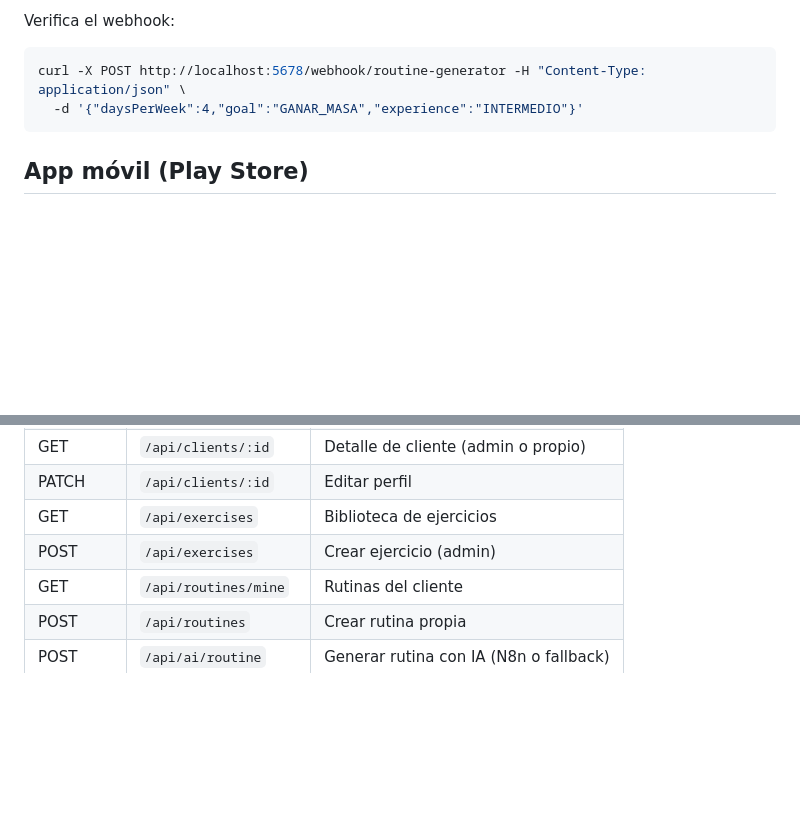
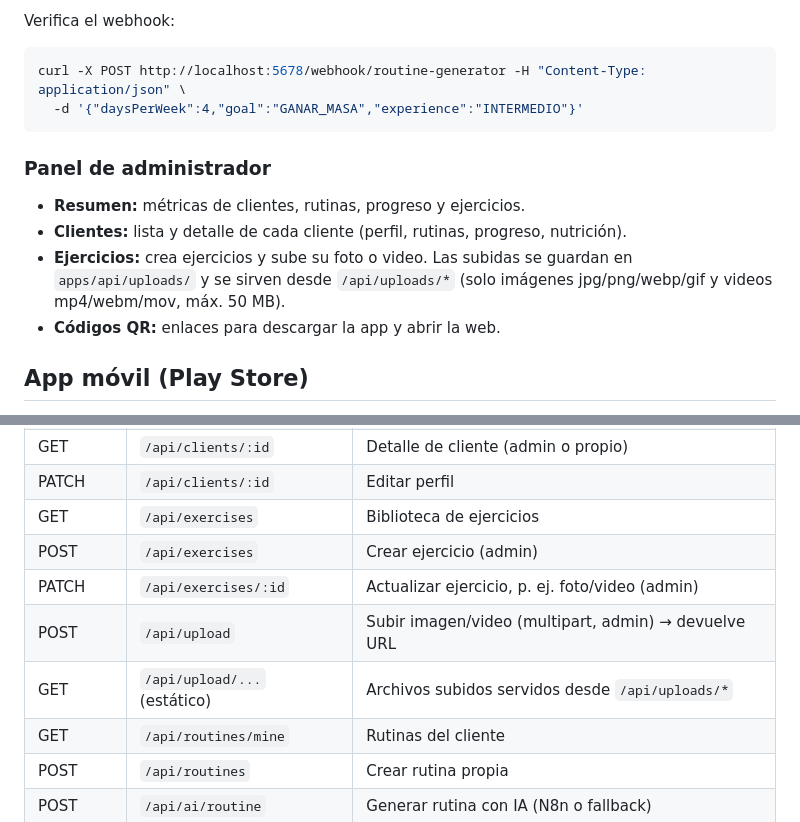
Before and after one commit to ivansaenz482/modo-gym, a Markdown page: README.md, 2 parts joined by grey strips. Rendered like a GitHub page; blank space fills up the shorter version.

Commit message:
README: documentar subida de media de ejercicios

````diff
--- a/README.md
+++ b/README.md
@@ -110,6 +110,14 @@ curl -X POST http://localhost:5678/webhook/routine-generator -H "Content-Type: a
   -d '{"daysPerWeek":4,"goal":"GANAR_MASA","experience":"INTERMEDIO"}'
 ```
 
+### Panel de administrador
+
+- **Resumen:** métricas de clientes, rutinas, progreso y ejercicios.
+- **Clientes:** lista y detalle de cada cliente (perfil, rutinas, progreso, nutrición).
+- **Ejercicios:** crea ejercicios y sube su foto o video. Las subidas se guardan en `apps/api/uploads/` y se sirven desde
+  `/api/uploads/*` (solo imágenes jpg/png/webp/gif y videos mp4/webm/mov, máx. 50 MB).
+- **Códigos QR:** enlaces para descargar la app y abrir la web.
+
 ## App móvil (Play Store)
 
 - **Framework:** Expo SDK 57 (React Native 0.86, React 19).
@@ -138,6 +146,9 @@ curl -X POST http://localhost:5678/webhook/routine-generator -H "Content-Type: a
 | PATCH | `/api/clients/:id` | Editar perfil |
 | GET | `/api/exercises` | Biblioteca de ejercicios |
 | POST | `/api/exercises` | Crear ejercicio (admin) |
+| PATCH | `/api/exercises/:id` | Actualizar ejercicio, p. ej. foto/video (admin) |
+| POST | `/api/upload` | Subir imagen/video (multipart, admin) → devuelve URL |
+| GET | `/api/upload/...` (estático) | Archivos subidos servidos desde `/api/uploads/*` |
 | GET | `/api/routines/mine` | Rutinas del cliente |
 | POST | `/api/routines` | Crear rutina propia |
 | POST | `/api/ai/routine` | Generar rutina con IA (N8n o fallback) |
````
